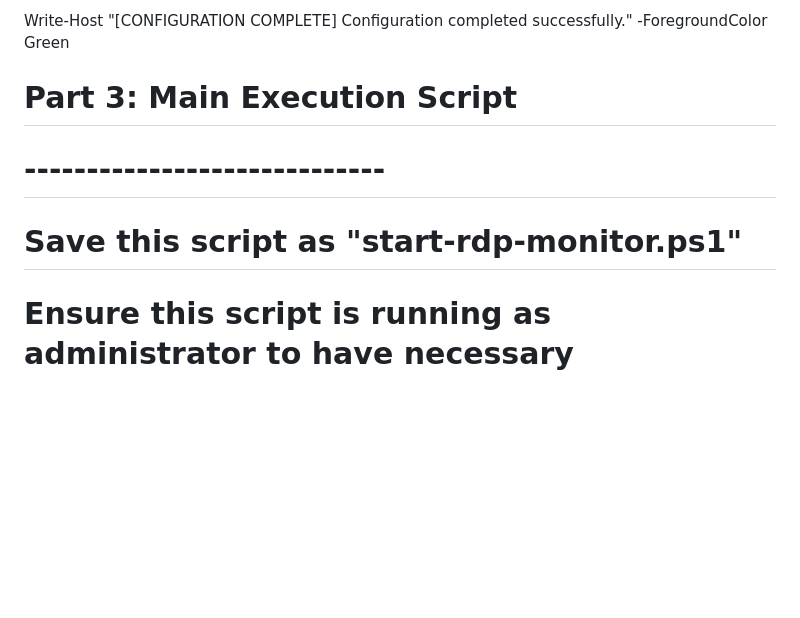
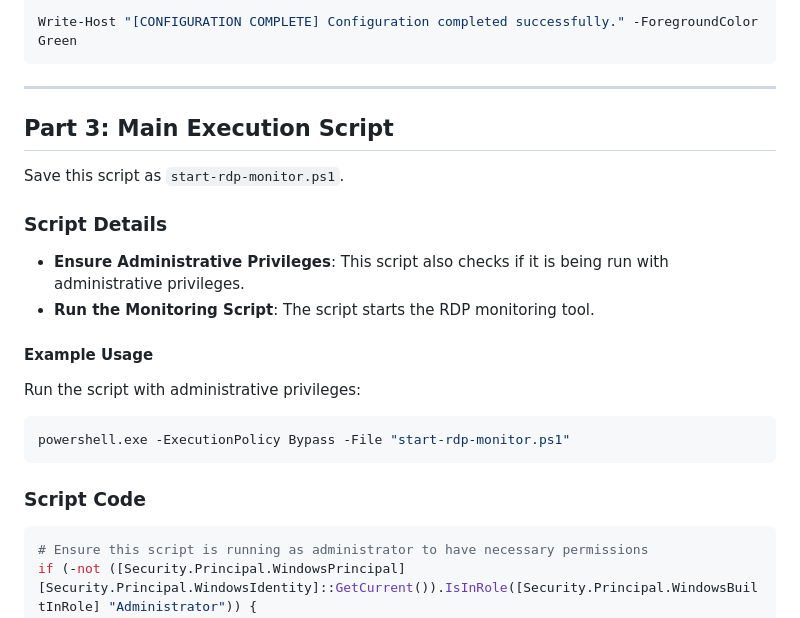
Before and after one commit to Lsam18/Sentinel-X, a Markdown page: README.md, the part around one of its changes. GitHub-like rendering; blank space fills up the shorter version.

````diff
--- a/README.md
+++ b/README.md
@@ -45,12 +74,25 @@ if (-not (Test-Path $blockedIpsFile)) {
 }
 
 Write-Host "[CONFIGURATION COMPLETE] Configuration completed successfully." -ForegroundColor Green
+```
 
+---
 
-# Part 3: Main Execution Script
-# -----------------------------
-# Save this script as "start-rdp-monitor.ps1"
+## Part 3: Main Execution Script
+Save this script as `start-rdp-monitor.ps1`.
 
+### Script Details
+- **Ensure Administrative Privileges**: This script also checks if it is being run with administrative privileges.
+- **Run the Monitoring Script**: The script starts the RDP monitoring tool.
+
+#### Example Usage
+Run the script with administrative privileges:
+```powershell
+powershell.exe -ExecutionPolicy Bypass -File "start-rdp-monitor.ps1"
+```
+
+### Script Code
+```powershell
 # Ensure this script is running as administrator to have necessary permissions
 if (-not ([Security.Principal.WindowsPrincipal] [Security.Principal.WindowsIdentity]::GetCurrent()).IsInRole([Security.Principal.WindowsBuiltInRole] "Administrator")) {
     Write-Host "Please run this script as an administrator." -ForegroundColor Red
````
Also changed, not shown: other parts of README.md (+63 -35 lines).
